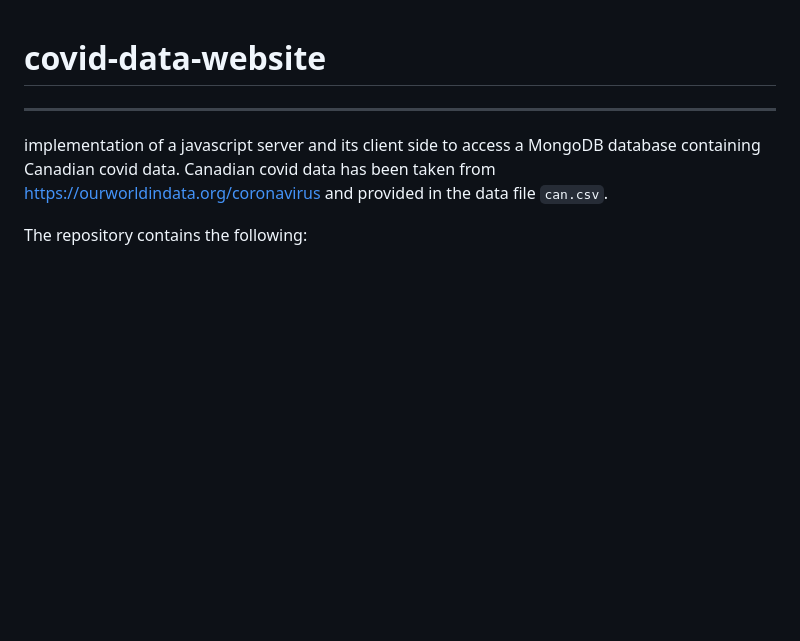
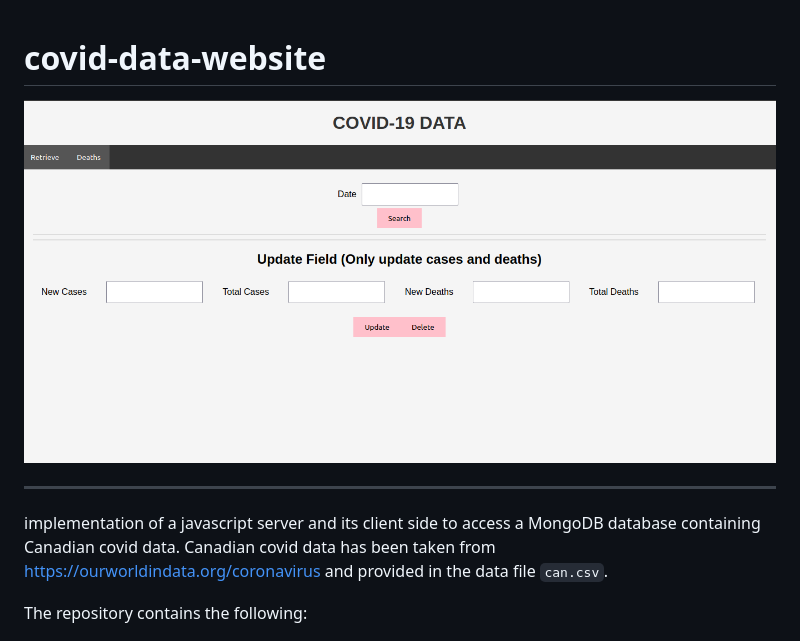
Before and after one commit to jabhuiyan/covid-data-website, a Markdown page: README.md, the part around the change. Drawn GitHub-style; blank space fills up the shorter version.

```diff
--- a/README.md
+++ b/README.md
@@ -1,4 +1,6 @@
 # covid-data-website
+
+![image](https://github.com/jabhuiyan/covid-data-website/blob/main/view/covid.png)
 
 ----------------------------------------
 implementation of a javascript server and its client side to access a MongoDB database containing Canadian covid data. Canadian covid data has been taken from <https://ourworldindata.org/coronavirus> and provided in the data file `can.csv`.
```
